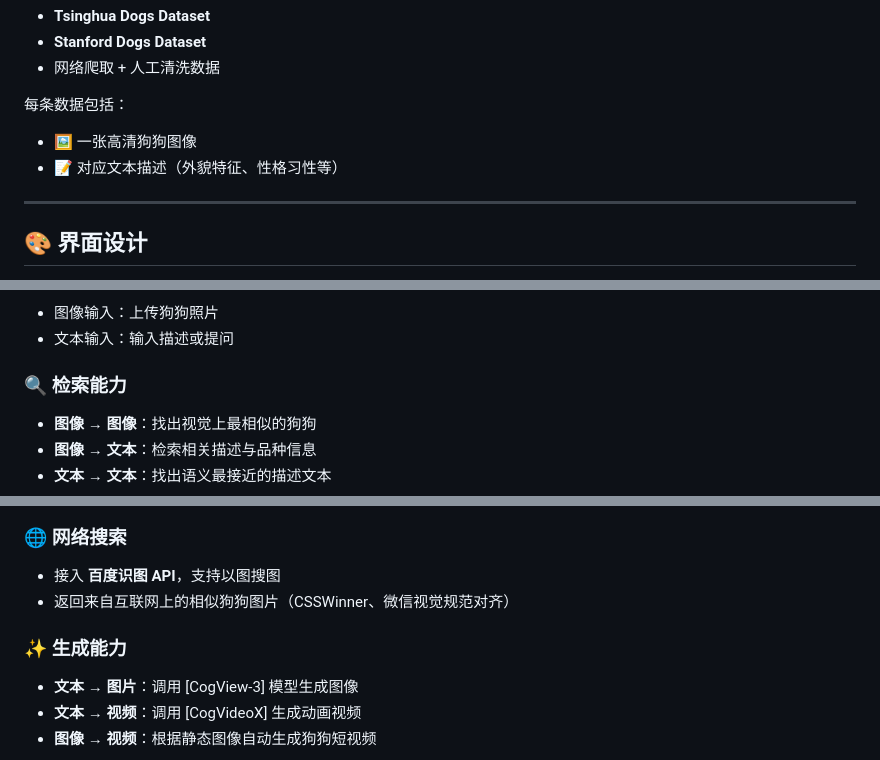
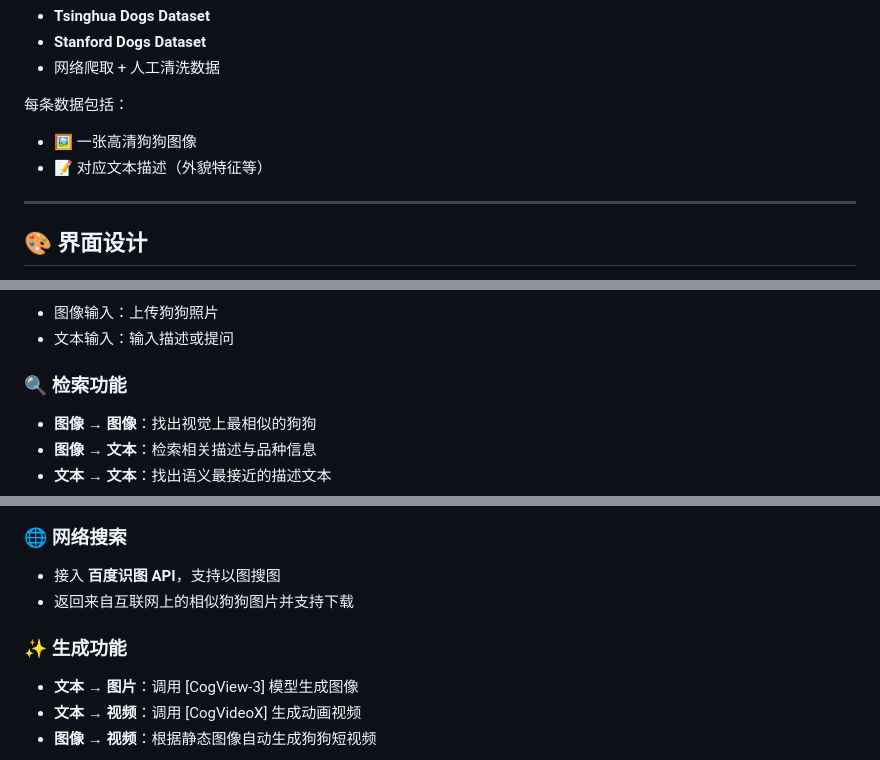
Before and after one commit to 0neThree13/Dogretrieval, a Markdown page: README.md, 3 parts joined by grey strips. GitHub-like rendering.

```diff
--- a/README.md
+++ b/README.md
@@ -21,7 +21,7 @@
 
 每条数据包括：
 - 🖼️ 一张高清狗狗图像
-- 📝 对应文本描述（外貌特征、性格习性等）
+- 📝 对应文本描述（外貌特征等）
 
 ---
 
@@ -43,7 +43,7 @@
 - 图像输入：上传狗狗照片
 - 文本输入：输入描述或提问
 
-### 🔍 检索能力
+### 🔍 检索功能
 - **图像 → 图像**：找出视觉上最相似的狗狗
 - **图像 → 文本**：检索相关描述与品种信息
 - **文本 → 文本**：找出语义最接近的描述文本
@@ -55,9 +55,9 @@
 
 ### 🌐 网络搜索
 - 接入 **百度识图 API**，支持以图搜图
-- 返回来自互联网上的相似狗狗图片（CSSWinner、微信视觉规范对齐）
+- 返回来自互联网上的相似狗狗图片并支持下载
 
-### ✨ 生成能力
+### ✨ 生成功能
 - **文本 → 图片**：调用 [CogView-3] 模型生成图像
 - **文本 → 视频**：调用 [CogVideoX] 生成动画视频
 - **图像 → 视频**：根据静态图像自动生成狗狗短视频
```
Also changed, not shown: other parts of README.md (+0 -1 lines).
